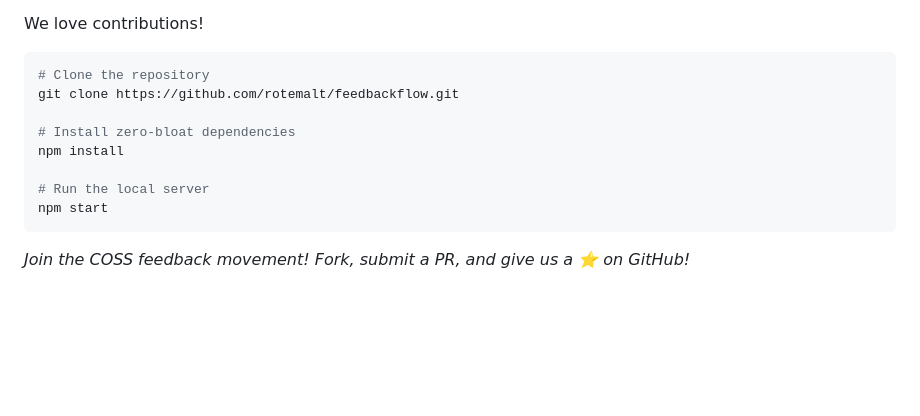
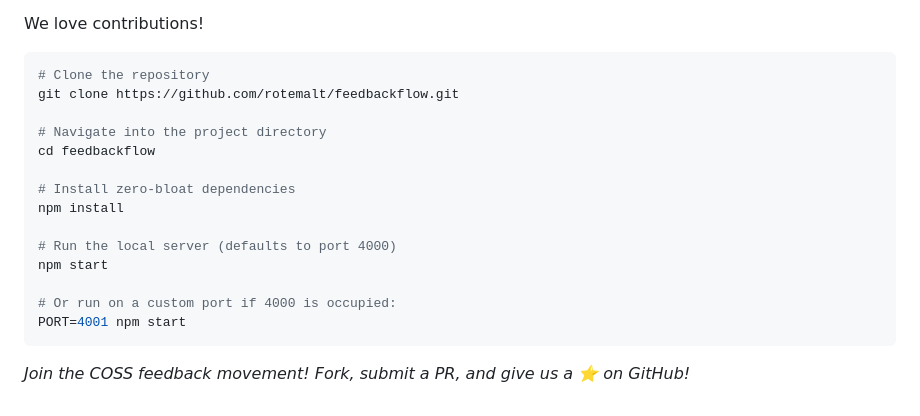
Before and after one commit to rotemalt/feedbackflow, a Markdown page: README.md, the part around the change. Drawn GitHub-style; blank space fills up the shorter version.

Commit message:
docs: fix onboarding commands in README to include cd directory step

````diff
--- a/README.md
+++ b/README.md
@@ -241,11 +241,17 @@ We love contributions!
 # Clone the repository
 git clone https://github.com/rotemalt/feedbackflow.git
 
+# Navigate into the project directory
+cd feedbackflow
+
 # Install zero-bloat dependencies
 npm install
 
-# Run the local server
+# Run the local server (defaults to port 4000)
 npm start
+
+# Or run on a custom port if 4000 is occupied:
+PORT=4001 npm start
 ```
 
 *Join the COSS feedback movement! Fork, submit a PR, and give us a ⭐ on GitHub!*
````
